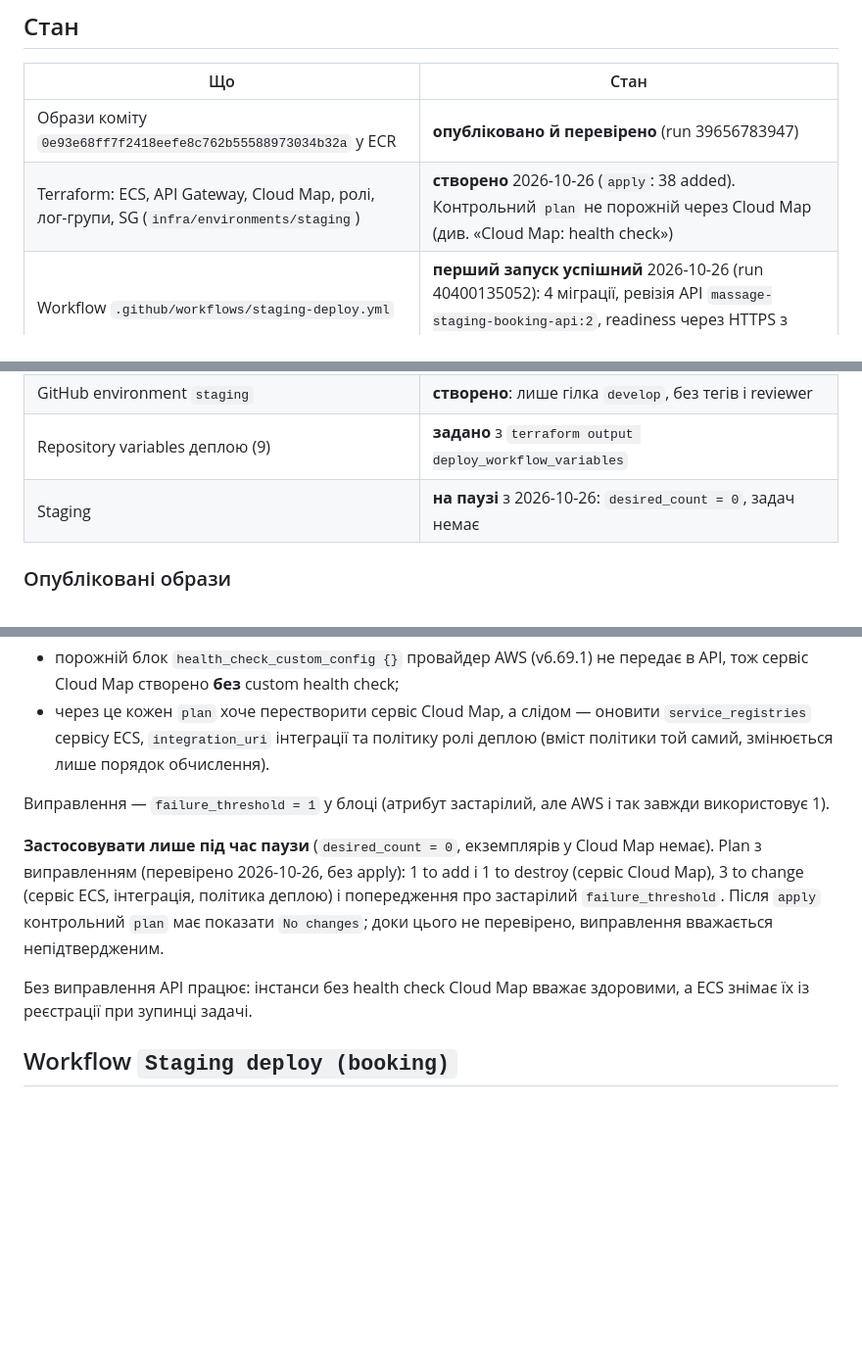
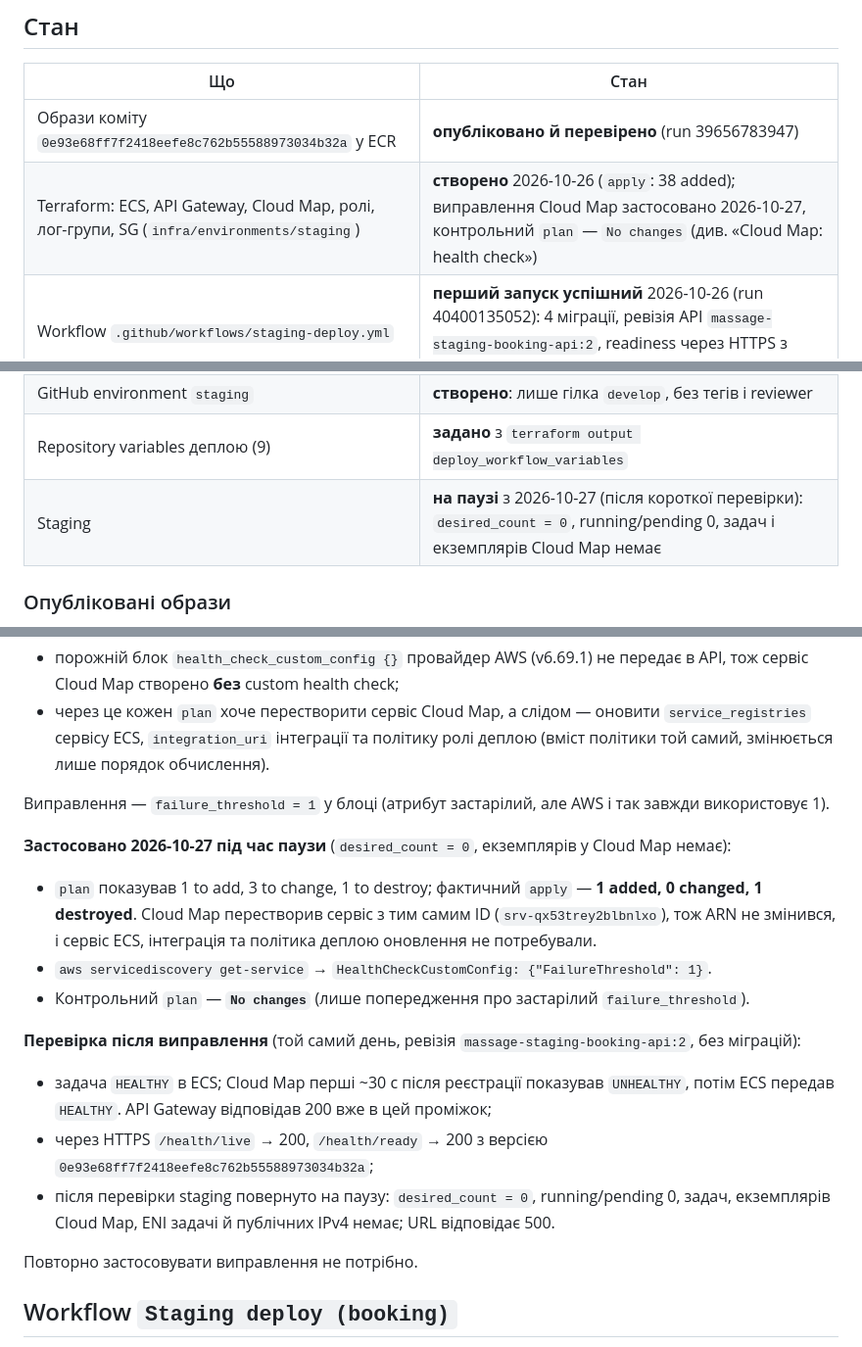
Before and after one commit to OlehDribko/Massage-backend, a Markdown page: infra/staging-deploy.md, 3 parts joined by grey strips. Shown at 98% size. Rendered like a GitHub page; blank space fills up the shorter version.

Commit message:
docs(infra): Cloud Map fix confirmed, staging checked and paused
Record the applied Cloud Map fix (1 added, 1 destroyed, same service ID),
the clean control plan, the HTTPS health checks of 2026-10-27 and the
verified pause.

Co-Authored-By: Claude Opus 5.5 <noreply@anthropic.com>

```diff
--- a/infra/staging-deploy.md
+++ b/infra/staging-deploy.md
@@ -7,13 +7,13 @@
 | Що | Стан |
 |---|---|
 | Образи коміту `0e93e68ff7f2418eefe8c762b55588973034b32a` у ECR | **опубліковано й перевірено** (run 39656783947) |
-| Terraform: ECS, API Gateway, Cloud Map, ролі, лог-групи, SG (`infra/environments/staging`) | **створено** 2026-10-26 (`apply`: 38 added). Контрольний `plan` не порожній через Cloud Map (див. «Cloud Map: health check») |
+| Terraform: ECS, API Gateway, Cloud Map, ролі, лог-групи, SG (`infra/environments/staging`) | **створено** 2026-10-26 (`apply`: 38 added); виправлення Cloud Map застосовано 2026-10-27, контрольний `plan` — `No changes` (див. «Cloud Map: health check») |
 | Workflow `.github/workflows/staging-deploy.yml` | **перший запуск успішний** 2026-10-26 (run 40400135052): 4 міграції, ревізія API `massage-staging-booking-api:2`, readiness через HTTPS з версією `0e93e68` |
 | SSM-параметри з рядками підключення | **створено власником** 2026-10-24: обидва `SecureString`, `alias/aws/ssm`, Standard, версія 1 (перевірено лише метадані) |
 | Staging-БД у Neon | **підготовлено власником**: проєкт `massage-staging`, БД `neondb`, ролі `booking_migrator`/`booking_app`, таблиць і `_prisma_migrations` немає; міграції ще не запускались |
 | GitHub environment `staging` | **створено**: лише гілка `develop`, без тегів і reviewer |
 | Repository variables деплою (9) | **задано** з `terraform output deploy_workflow_variables` |
-| Staging | **на паузі** з 2026-10-26: `desired_count = 0`, задач немає |
+| Staging | **на паузі** з 2026-10-27 (після короткої перевірки): `desired_count = 0`, running/pending 0, задач і екземплярів Cloud Map немає |
 
 ### Опубліковані образи
 
@@ -246,9 +246,17 @@ aws ssm describe-parameters --region eu-west-3 \
 
 Виправлення — `failure_threshold = 1` у блоці (атрибут застарілий, але AWS і так завжди використовує 1).
 
-**Застосовувати лише під час паузи** (`desired_count = 0`, екземплярів у Cloud Map немає). Plan з виправленням (перевірено 2026-10-26, без apply): 1 to add і 1 to destroy (сервіс Cloud Map), 3 to change (сервіс ECS, інтеграція, політика деплою) і попередження про застарілий `failure_threshold`. Після `apply` контрольний `plan` має показати `No changes`; доки цього не перевірено, виправлення вважається непідтвердженим.
+**Застосовано 2026-10-27 під час паузи** (`desired_count = 0`, екземплярів у Cloud Map немає):
+- `plan` показував 1 to add, 3 to change, 1 to destroy; фактичний `apply` — **1 added, 0 changed, 1 destroyed**. Cloud Map перестворив сервіс з тим самим ID (`srv-qx53trey2blbnlxo`), тож ARN не змінився, і сервіс ECS, інтеграція та політика деплою оновлення не потребували.
+- `aws servicediscovery get-service` → `HealthCheckCustomConfig: {"FailureThreshold": 1}`.
+- Контрольний `plan` — **`No changes`** (лише попередження про застарілий `failure_threshold`).
 
-Без виправлення API працює: інстанси без health check Cloud Map вважає здоровими, а ECS знімає їх із реєстрації при зупинці задачі.
+**Перевірка після виправлення** (той самий день, ревізія `massage-staging-booking-api:2`, без міграцій):
+- задача `HEALTHY` в ECS; Cloud Map перші ~30 с після реєстрації показував `UNHEALTHY`, потім ECS передав `HEALTHY`. API Gateway відповідав 200 вже в цей проміжок;
+- через HTTPS `/health/live` → 200, `/health/ready` → 200 з версією `0e93e68ff7f2418eefe8c762b55588973034b32a`;
+- після перевірки staging повернуто на паузу: `desired_count = 0`, running/pending 0, задач, екземплярів Cloud Map, ENI задачі й публічних IPv4 немає; URL відповідає 500.
+
+Повторно застосовувати виправлення не потрібно.
 
 ## Workflow `Staging deploy (booking)`
 
```
Also changed, not shown: infra/README.md (+1 -1 lines).
